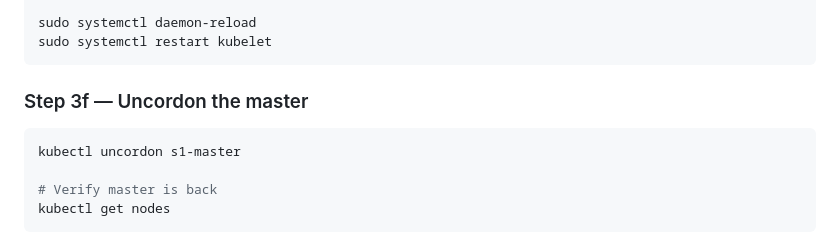
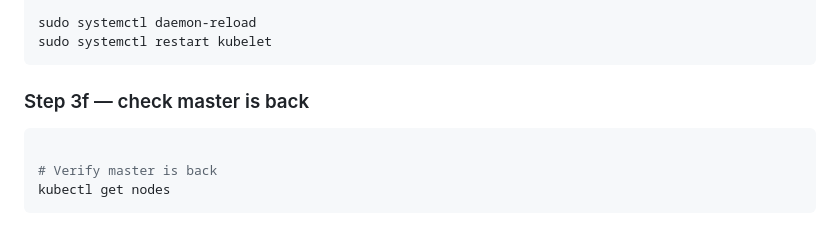
Before and after one commit to sasidatta/docker_demo, a Markdown page: Upgrade.md, the part around the change. Drawn GitHub-style.

````diff
--- a/Upgrade.md
+++ b/Upgrade.md
@@ -193,10 +193,9 @@ sudo systemctl daemon-reload
 sudo systemctl restart kubelet
 ```
 
-### Step 3f — Uncordon the master
+### Step 3f — check master is back
 
 ```bash
-kubectl uncordon s1-master
 
 # Verify master is back
 kubectl get nodes
````
